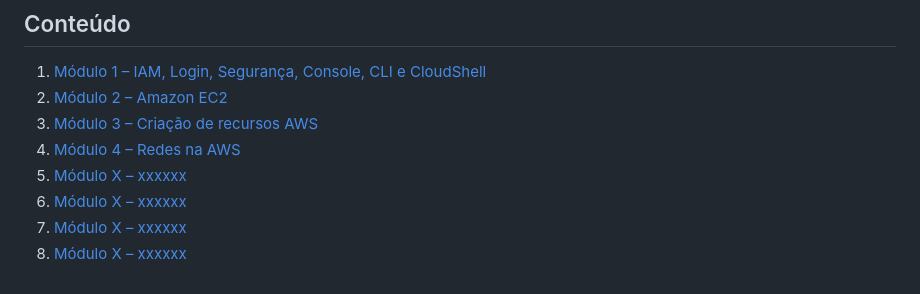
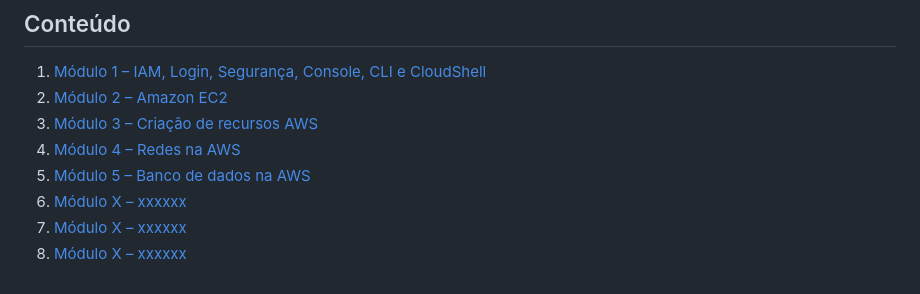
Before and after one commit to Val-Cantarelli/Santander-Code-Girls-2025-AWS-Essentials, a Markdown page: README.md, the part around the change. Drawn GitHub-style.

Commit message:
docs: finalize Module05; add backup notes and external links

```diff
--- a/README.md
+++ b/README.md
@@ -21,7 +21,7 @@
 2. [Módulo 2 – Amazon EC2](./Module02/module02.md)
 3. [Módulo 3 – Criação de recursos AWS](./Module03/module03.md)
 4. [Módulo 4 – Redes na AWS](./Module04/module04.md)
-5. [Módulo X – xxxxxx](./Module0X/module0X.md)
+5. [Módulo 5 – Banco de dados na AWS](./Module05/module05.md)
 6. [Módulo X – xxxxxx](./Module0X/module0X.md)
 7. [Módulo X – xxxxxx](./Module0X/module0X.md)
 8. [Módulo X – xxxxxx](./Module0X/module0X.md)
```
Also changed, not shown: Module05/module05.md (added, +55 -0 lines), Module05/images/RDStypes.png (added), Module05/images/dynamoDBexample.png (added).
